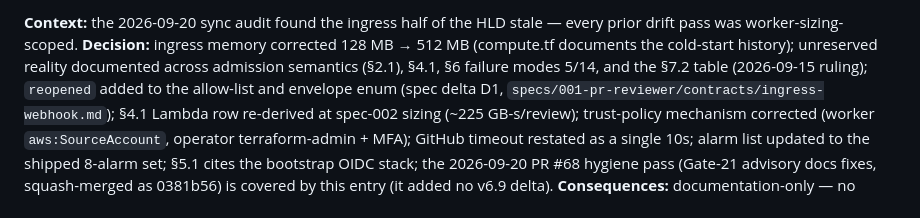
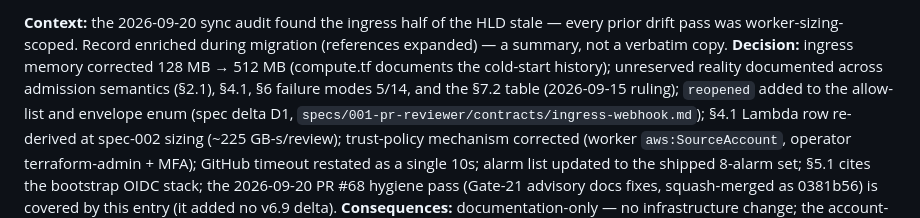
Before and after one commit to CarreroMarcos/pr-reviewer, a Markdown page: docs/DECISIONS.md, the part around one of its changes. GitHub-like rendering.

Commit message:
docs: v6.10 source sha, enriched-not-verbatim note (review round 2)

```diff
--- a/docs/DECISIONS.md
+++ b/docs/DECISIONS.md
@@ -82,5 +82,5 @@ Current truth: HLD §2.2, §2.3, §7.2.
 
-**Context:** the 2026-09-20 sync audit found the ingress half of the HLD stale — every prior drift pass was worker-sizing-scoped.
+**Context:** the 2026-09-20 sync audit found the ingress half of the HLD stale — every prior drift pass was worker-sizing-scoped. Record enriched during migration (references expanded) — a summary, not a verbatim copy.
 **Decision:** ingress memory corrected 128 MB → 512 MB (compute.tf documents the cold-start history); unreserved reality documented across admission semantics (§2.1), §4.1, §6 failure modes 5/14, and the §7.2 table (2026-09-15 ruling); `reopened` added to the allow-list and envelope enum (spec delta D1, `specs/001-pr-reviewer/contracts/ingress-webhook.md`); §4.1 Lambda row re-derived at spec-002 sizing (~225 GB-s/review); trust-policy mechanism corrected (worker `aws:SourceAccount`, operator terraform-admin + MFA); GitHub timeout restated as a single 10s; alarm list updated to the shipped 8-alarm set; §5.1 cites the bootstrap OIDC stack; the 2026-09-20 PR #68 hygiene pass (Gate-21 advisory docs fixes, squash-merged as 0381b56) is covered by this entry (it added no v6.9 delta).
 **Consequences:** documentation-only — no infrastructure change; the account-level starvation residual of the unreserved posture is documented as accepted (§6 failure mode 5).
 
```
Also changed, not shown: other parts of docs/DECISIONS.md (+1 -1 lines).
